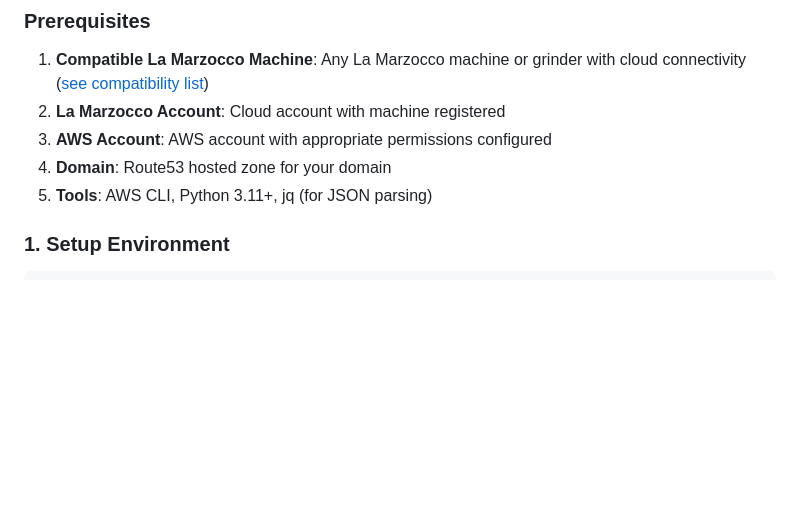
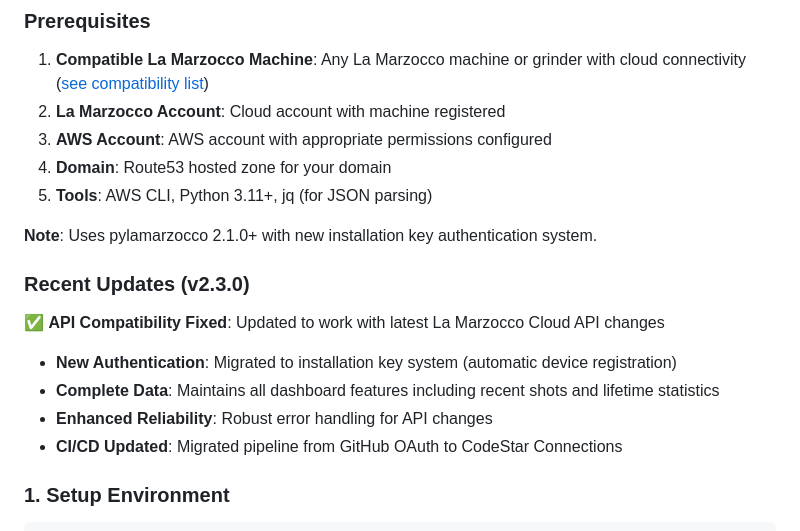
Before and after one commit to leozhad/la-marzocco-dashboard, a Markdown page: README.md, the part around the change. GitHub-like rendering; blank space fills up the shorter version.

```diff
--- a/README.md
+++ b/README.md
@@ -61,6 +61,16 @@ The project uses GitOps for deployment:
 3. **AWS Account**: AWS account with appropriate permissions configured
 4. **Domain**: Route53 hosted zone for your domain
 5. **Tools**: AWS CLI, Python 3.11+, jq (for JSON parsing)
+
+**Note**: Uses pylamarzocco 2.1.0+ with new installation key authentication system.
+
+### Recent Updates (v2.3.0)
+
+✅ **API Compatibility Fixed**: Updated to work with latest La Marzocco Cloud API changes
+- **New Authentication**: Migrated to installation key system (automatic device registration)
+- **Complete Data**: Maintains all dashboard features including recent shots and lifetime statistics
+- **Enhanced Reliability**: Robust error handling for API changes
+- **CI/CD Updated**: Migrated pipeline from GitHub OAuth to CodeStar Connections
 
 ### 1. Setup Environment
 
```
Also changed, not shown: CHANGELOG.md (+23 -0 lines).
